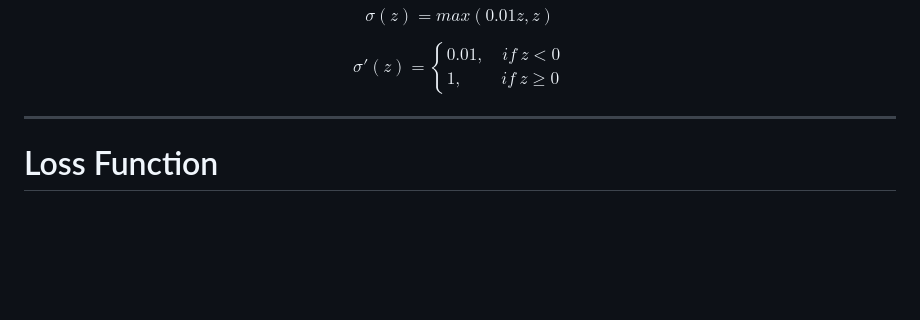
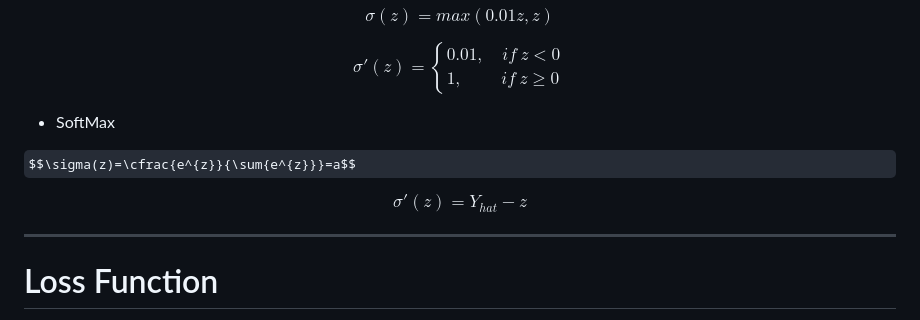
Before and after one commit to RL876/neural-networks, a Markdown page: README.md, the part around the change. Drawn GitHub-style; some formulas as TeX source; blank space fills up the shorter version.

```diff
--- a/README.md
+++ b/README.md
@@ -109,6 +109,12 @@ $$\sigma(z)=max(0.01z,z)$$
 $$\sigma'(z)=\begin{cases}0.01,\quad if\ z<0\\
 1,\quad \quad \ if\ z\ge0
 \end{cases}$$
+
+* SoftMax
+
+$$\sigma(z)=\cfrac{e^{z}}{\sum{e^{z}}}=a$$
+
+$$\sigma'(z)=Y_{hat}-z$$
 
 ---
 
```
